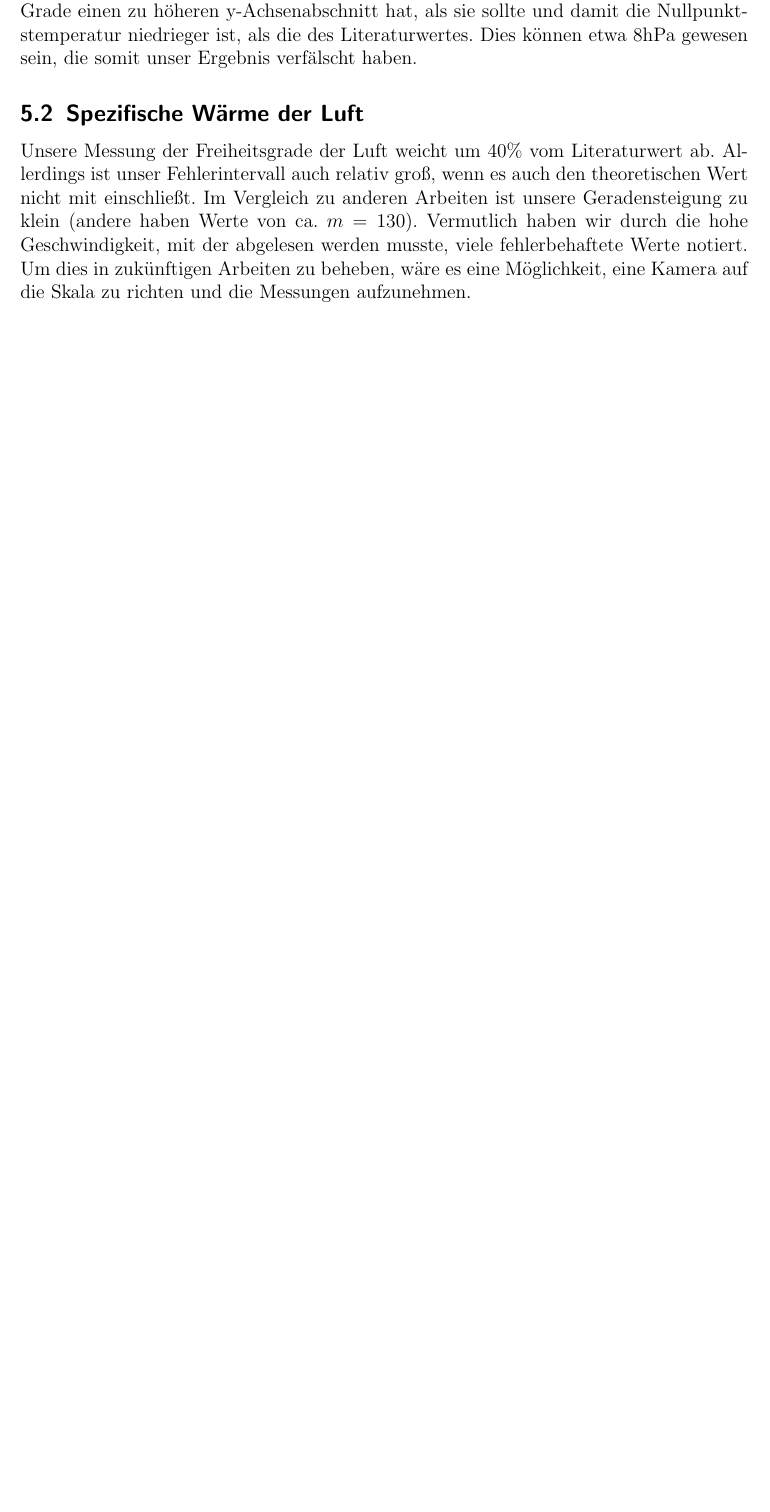
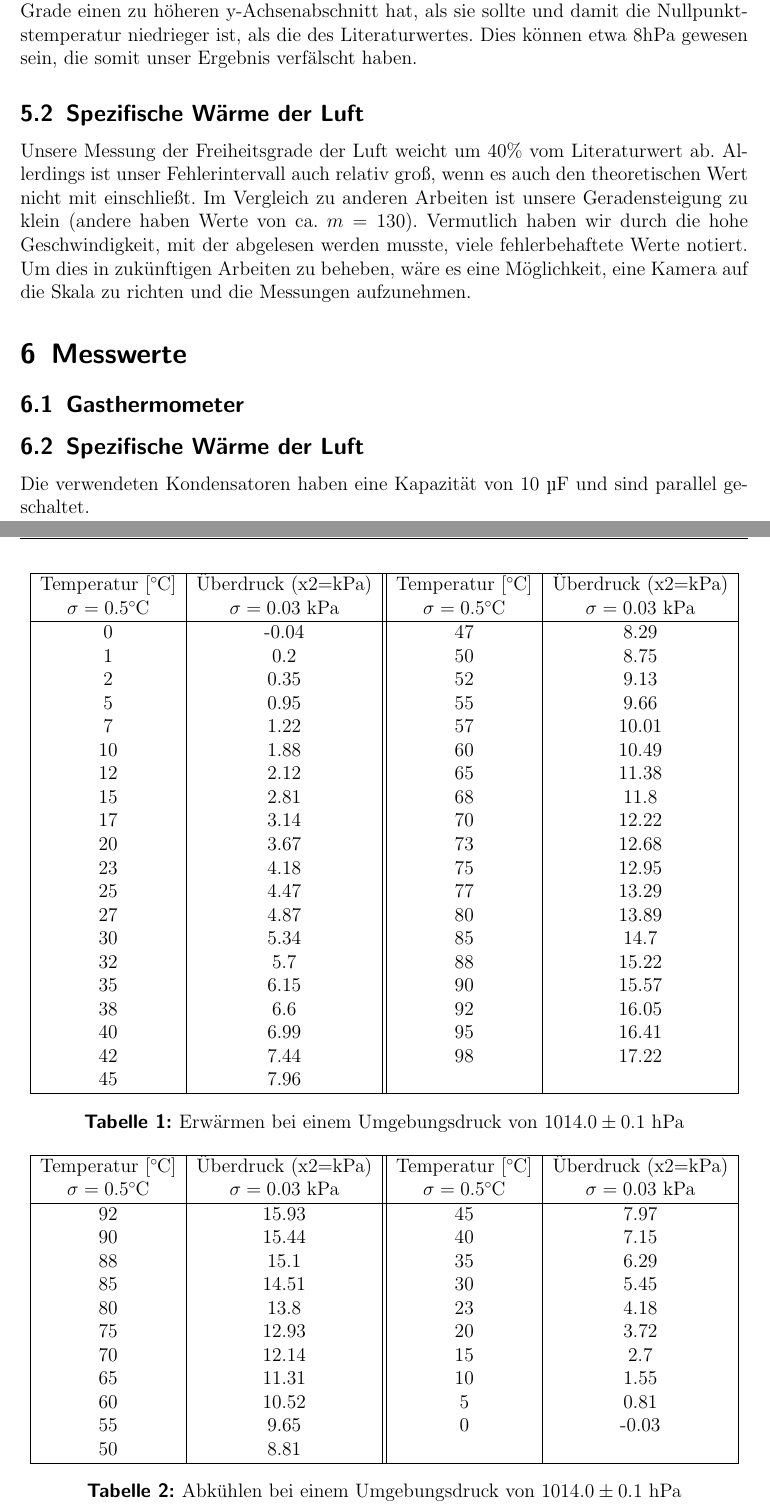
Before and after one commit to Binomi/6SWL_GT, a LaTeX document (Protokoll6.tex): part of page 10 of 10 before the commit and two parts of pages 10 and 11 of 12 after it, the two joined at a grey line, cut so that both start at the same text, the shorter picture padded with empty space. The pictures show the PDF file Protokoll6.pdf that the author committed with the source.

Commit message:
Messdaten in Protokoll eingefügt

```diff
--- a/Protokoll6.tex
+++ b/Protokoll6.tex
@@ -397,4 +397,70 @@ Im Vergleich zu anderen Arbeiten ist unsere Geradensteigung zu klein (andere hab
 Vermutlich haben wir durch die hohe Geschwindigkeit, mit der abgelesen werden musste, viele fehlerbehaftete Werte notiert.
 Um dies in zukünftigen Arbeiten zu beheben, wäre es eine Möglichkeit, eine Kamera auf die Skala zu richten und die Messungen aufzunehmen.
 
-%\section{Anhang}
+\section{Messwerte}
+\subsection{Gasthermometer}
+\begin{table}[!htb]
+	\centering
+	\begin{tabular}{|c|c||c|c|}
+	\hline
+	Temperatur [$\si{\celsius}$]  & Überdruck (x2=kPa)&
+	Temperatur [$\si{\celsius}$]  & Überdruck (x2=kPa)\\
+	$\sigma=0.5\si{\celsius}$ & $\sigma=0.03~$kPa &
+	$\sigma=0.5\si{\celsius}$ & $\sigma=0.03~$kPa \\
+	\hline
+	0	&	-0.04	&	47	&	8.29	\\
+	1	&	0.2	&	50	&	8.75	\\
+	2	&	0.35	&	52	&	9.13	\\
+	5	&	0.95	&	55	&	9.66	\\
+	7	&	1.22	&	57	&	10.01	\\
+	10	&	1.88	&	60	&	10.49	\\
+	12	&	2.12	&	65	&	11.38	\\
+	15	&	2.81	&	68	&	11.8	\\
+	17	&	3.14	&	70	&	12.22	\\
+	20	&	3.67	&	73	&	12.68	\\
+	23	&	4.18	&	75	&	12.95	\\
+	25	&	4.47	&	77	&	13.29	\\
+	27	&	4.87	&	80	&	13.89	\\
+	30	&	5.34	&	85	&	14.7	\\
+	32	&	5.7	&	88	&	15.22	\\
+	35	&	6.15	&	90	&	15.57	\\
+	38	&	6.6	&	92	&	16.05	\\
+	40	&	6.99	&	95	&	16.41	\\
+	42	&	7.44	&	98	&	17.22	\\
+	45	&	7.96	&		&		\\
+	\hline
+	\end{tabular}
+	\caption{Erwärmen bei einem Umgebungsdruck von $1014.0\pm 0.1~\si{\hecto\pascal}$}
+\end{table}
+
+\begin{table}[!htb]
+	\centering
+	\begin{tabular}{|c|c||c|c|}
+	\hline
+	Temperatur [$\si{\celsius}$]  & Überdruck (x2=kPa)&
+	Temperatur [$\si{\celsius}$]  & Überdruck (x2=kPa)\\
+	$\sigma=0.5\si{\celsius}$ & $\sigma=0.03~$kPa &
+	$\sigma=0.5\si{\celsius}$ & $\sigma=0.03~$kPa \\
+	\hline
+	92	&	15.93	&	45	&	7.97	\\
+	90	&	15.44	&	40	&	7.15	\\
+	88	&	15.1	&	35	&	6.29	\\
+	85	&	14.51	&	30	&	5.45	\\
+	80	&	13.8	&	23	&	4.18	\\
+	75	&	12.93	&	20	&	3.72	\\
+	70	&	12.14	&	15	&	2.7	\\
+	65	&	11.31	&	10	&	1.55	\\
+	60	&	10.52	&	5	&	0.81	\\
+	55	&	9.65	&	0	&	-0.03	\\
+	50	&	8.81	&		&		\\
+	\hline
+	\end{tabular}
+	\caption{Abkühlen  bei einem Umgebungsdruck von $1014.0\pm 0.1~\si{\hecto\pascal}$}
+\end{table}
+
+\subsection{Spezifische Wärme der Luft}
+Die verwendeten Kondensatoren haben eine Kapazität von $10~\si{\micro\farad}$ und sind parallel geschaltet.
+
+
+\begin{table}[!htb]
+	\centering
```
Also changed, not shown: Protokoll6.pdf, Protokoll6.tex (19 more changed lines).
